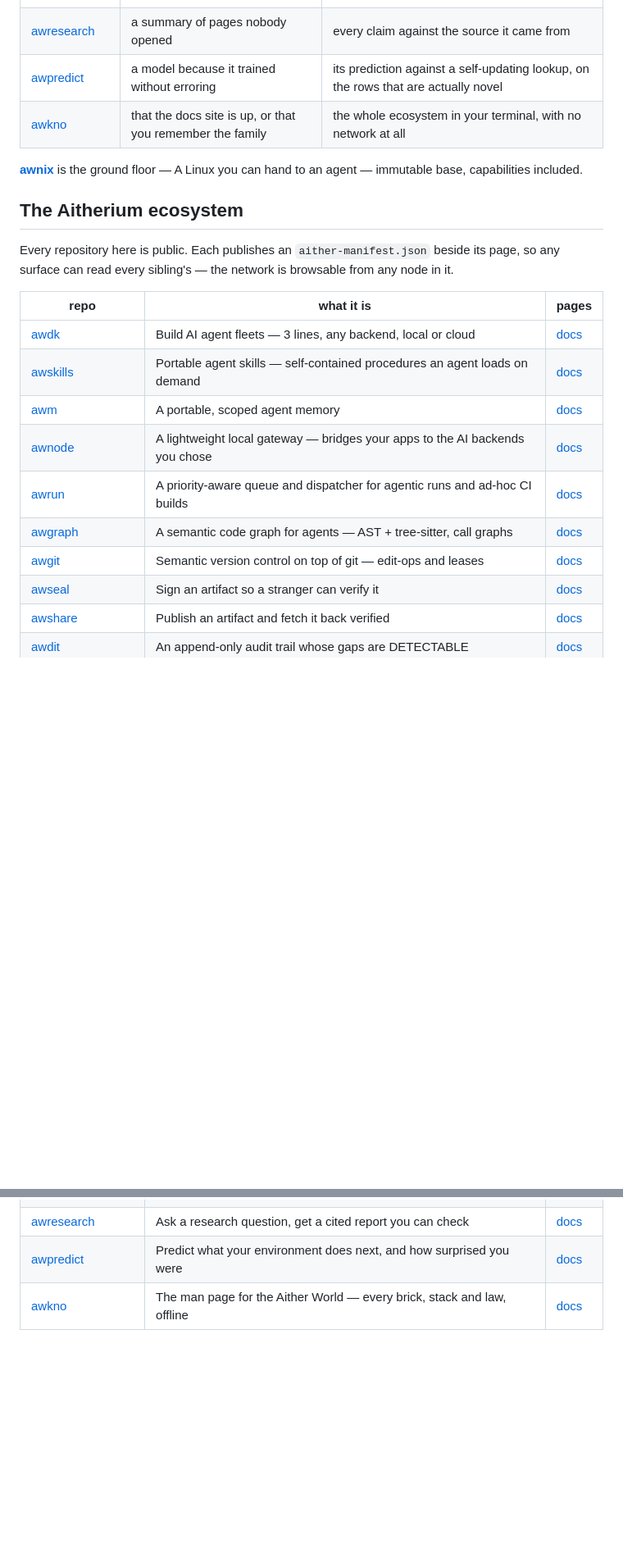
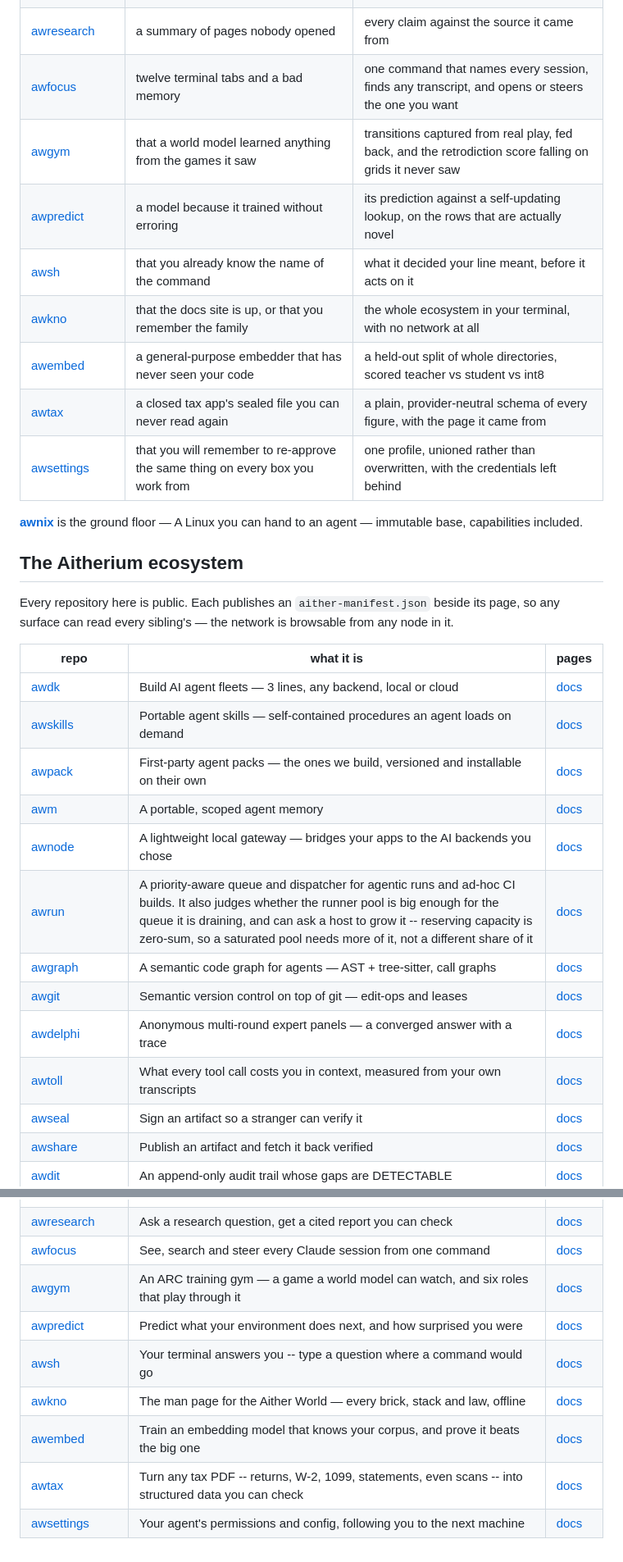
Before and after one commit to Aitherium/awnet, a Markdown page: README.md, 2 parts joined by grey strips. Shown at 82% size. GitHub-like rendering; blank space fills up the shorter version.

```diff
--- a/README.md
+++ b/README.md
@@ -173,8 +180,14 @@ Each installs on its own, works offline, and needs no account.
 | [awprism](https://github.com/Aitherium/awprism) | the first explanation that fits | the ranked alternatives, and the observation that separates them |
 | [awrepl](https://github.com/Aitherium/awrepl) | what the agent believes the value is | the value, printed from the live session |
 | [awresearch](https://github.com/Aitherium/awresearch) | a summary of pages nobody opened | every claim against the source it came from |
+| [awfocus](https://github.com/Aitherium/awfocus) | twelve terminal tabs and a bad memory | one command that names every session, finds any transcript, and opens or steers the one you want |
+| [awgym](https://github.com/Aitherium/awgym) | that a world model learned anything from the games it saw | transitions captured from real play, fed back, and the retrodiction score falling on grids it never saw |
 | [awpredict](https://github.com/Aitherium/awpredict) | a model because it trained without erroring | its prediction against a self-updating lookup, on the rows that are actually novel |
+| [awsh](https://github.com/Aitherium/awsh) | that you already know the name of the command | what it decided your line meant, before it acts on it |
 | [awkno](https://github.com/Aitherium/awkno) | that the docs site is up, or that you remember the family | the whole ecosystem in your terminal, with no network at all |
+| [awembed](https://github.com/Aitherium/awembed) | a general-purpose embedder that has never seen your code | a held-out split of whole directories, scored teacher vs student vs int8 |
+| [awtax](https://github.com/Aitherium/awtax) | a closed tax app's sealed file you can never read again | a plain, provider-neutral schema of every figure, with the page it came from |
+| [awsettings](https://github.com/Aitherium/awsettings) | that you will remember to re-approve the same thing on every box you work from | one profile, unioned rather than overwritten, with the credentials left behind |
 
 [**awnix**](https://github.com/Aitherium/awnix) is the ground floor — A Linux you can hand to an agent — immutable base, capabilities included.
 
@@ -186,11 +199,14 @@ Every repository here is public. Each publishes an `aither-manifest.json` beside
 |---|---|---|
 | [awdk](https://github.com/Aitherium/awdk) | Build AI agent fleets — 3 lines, any backend, local or cloud | [docs](https://aitherium.github.io/awdk/) |
 | [awskills](https://github.com/Aitherium/awskills) | Portable agent skills — self-contained procedures an agent loads on demand | [docs](https://aitherium.github.io/awskills/) |
+| [awpack](https://github.com/Aitherium/awpack) | First-party agent packs — the ones we build, versioned and installable on their own | [docs](https://aitherium.github.io/awpack/) |
 | [awm](https://github.com/Aitherium/awm) | A portable, scoped agent memory | [docs](https://aitherium.github.io/awm/) |
 | [awnode](https://github.com/Aitherium/awnode) | A lightweight local gateway — bridges your apps to the AI backends you chose | [docs](https://aitherium.github.io/awnode/) |
-| [awrun](https://github.com/Aitherium/awrun) | A priority-aware queue and dispatcher for agentic runs and ad-hoc CI builds | [docs](https://aitherium.github.io/awrun/) |
+| [awrun](https://github.com/Aitherium/awrun) | A priority-aware queue and dispatcher for agentic runs and ad-hoc CI builds. It also judges whether the runner pool is big enough for the queue it is draining, and can ask a host to grow it -- reserving capacity is zero-sum, so a saturated pool needs more of it, not a different share of it | [docs](https://aitherium.github.io/awrun/) |
 | [awgraph](https://github.com/Aitherium/awgraph) | A semantic code graph for agents — AST + tree-sitter, call graphs | [docs](https://aitherium.github.io/awgraph/) |
 | [awgit](https://github.com/Aitherium/awgit) | Semantic version control on top of git — edit-ops and leases | [docs](https://aitherium.github.io/awgit/) |
+| [awdelphi](https://github.com/Aitherium/awdelphi) | Anonymous multi-round expert panels — a converged answer with a trace | [docs](https://aitherium.github.io/awdelphi/) |
+| [awtoll](https://github.com/Aitherium/awtoll) | What every tool call costs you in context, measured from your own transcripts | [docs](https://aitherium.github.io/awtoll/) |
 | [awseal](https://github.com/Aitherium/awseal) | Sign an artifact so a stranger can verify it | [docs](https://aitherium.github.io/awseal/) |
 | [awshare](https://github.com/Aitherium/awshare) | Publish an artifact and fetch it back verified | [docs](https://aitherium.github.io/awshare/) |
 | [awdit](https://github.com/Aitherium/awdit) | An append-only audit trail whose gaps are DETECTABLE | [docs](https://aitherium.github.io/awdit/) |
@@ -215,8 +235,14 @@ Every repository here is public. Each publishes an `aither-manifest.json` beside
 | [awprism](https://github.com/Aitherium/awprism) | Turn a failure into ranked hypotheses — and say what would confirm each one | [docs](https://aitherium.github.io/awprism/) |
 | [awrepl](https://github.com/Aitherium/awrepl) | A REPL an agent can actually use — state that survives between turns | [docs](https://aitherium.github.io/awrepl/) |
 | [awresearch](https://github.com/Aitherium/awresearch) | Ask a research question, get a cited report you can check | [docs](https://aitherium.github.io/awresearch/) |
+| [awfocus](https://github.com/Aitherium/awfocus) | See, search and steer every Claude session from one command | [docs](https://aitherium.github.io/awfocus/) |
+| [awgym](https://github.com/Aitherium/awgym) | An ARC training gym — a game a world model can watch, and six roles that play through it | [docs](https://aitherium.github.io/awgym/) |
 | [awpredict](https://github.com/Aitherium/awpredict) | Predict what your environment does next, and how surprised you were | [docs](https://aitherium.github.io/awpredict/) |
+| [awsh](https://github.com/Aitherium/awsh) | Your terminal answers you -- type a question where a command would go | [docs](https://aitherium.github.io/awsh/) |
 | [awkno](https://github.com/Aitherium/awkno) | The man page for the Aither World — every brick, stack and law, offline | [docs](https://aitherium.github.io/awkno/) |
+| [awembed](https://github.com/Aitherium/awembed) | Train an embedding model that knows your corpus, and prove it beats the big one | [docs](https://aitherium.github.io/awembed/) |
+| [awtax](https://github.com/Aitherium/awtax) | Turn any tax PDF -- returns, W-2, 1099, statements, even scans -- into structured data you can check | [docs](https://aitherium.github.io/awtax/) |
+| [awsettings](https://github.com/Aitherium/awsettings) | Your agent's permissions and config, following you to the next machine | [docs](https://aitherium.github.io/awsettings/) |
 
 <div id="aither-constellation" data-self="awnet"></div>
 <script src="aither-constellation.js"></script>
```
Also changed, not shown: other parts of README.md (+13 -2 lines).
